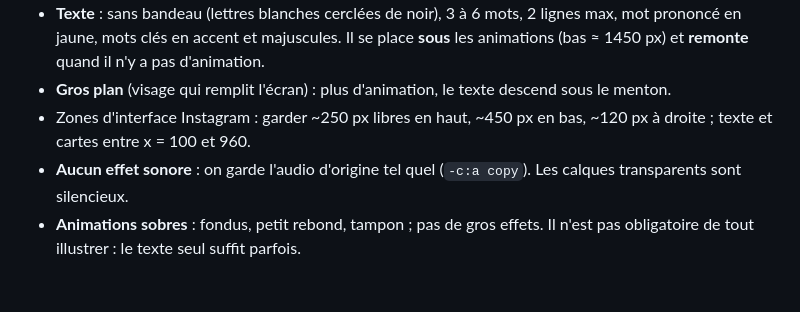
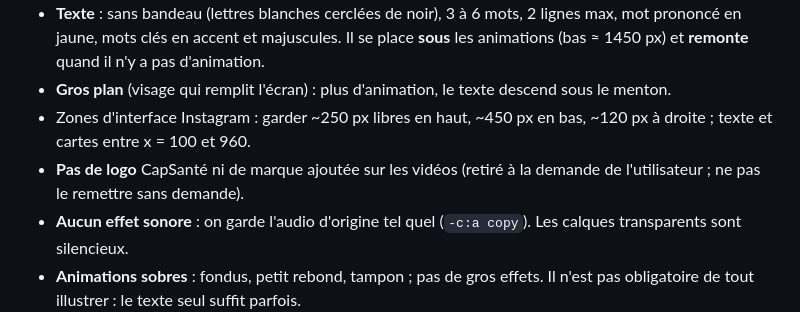
Before and after one commit to arnojanssens04-ai/NutriCoach, a Markdown page: videos/METHODE.md, the part around the change. Rendered like a GitHub page; blank space fills up the shorter version.

Commit message:
Méthode : pas de logo sur les vidéos
Co-Authored-By: Claude Sonnet 5.5 <noreply@anthropic.com>
Claude-Session: https://claude.ai/code/session_011X43HiZ1UzvewzBfcRQNfb

```diff
--- a/videos/METHODE.md
+++ b/videos/METHODE.md
@@ -37,6 +37,7 @@ Méthode validée sur les vidéos « fatigue et nutriments » (`videos/fatigue/`
 - **Texte** : sans bandeau (lettres blanches cerclées de noir), 3 à 6 mots, 2 lignes max, mot prononcé en jaune, mots clés en accent et majuscules. Il se place **sous** les animations (bas ≈ 1450 px) et **remonte** quand il n'y a pas d'animation.
 - **Gros plan** (visage qui remplit l'écran) : plus d'animation, le texte descend sous le menton.
 - Zones d'interface Instagram : garder ~250 px libres en haut, ~450 px en bas, ~120 px à droite ; texte et cartes entre x = 100 et 960.
+- **Pas de logo** CapSanté ni de marque ajoutée sur les vidéos (retiré à la demande de l'utilisateur ; ne pas le remettre sans demande).
 - **Aucun effet sonore** : on garde l'audio d'origine tel quel (`-c:a copy`). Les calques transparents sont silencieux.
 - **Animations sobres** : fondus, petit rebond, tampon ; pas de gros effets. Il n'est pas obligatoire de tout illustrer : le texte seul suffit parfois.
 - **Rythme** : viser un événement (carte, zoom, emoji, nouveau texte) toutes les 3 à 4 s, sans surcharger : 1 ou 2 éléments à la fois.
```
